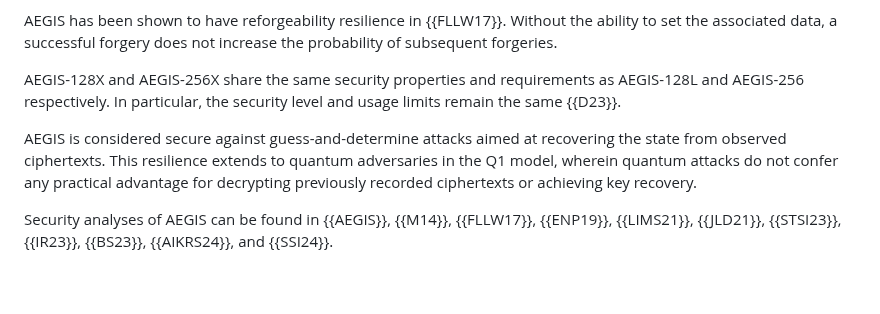
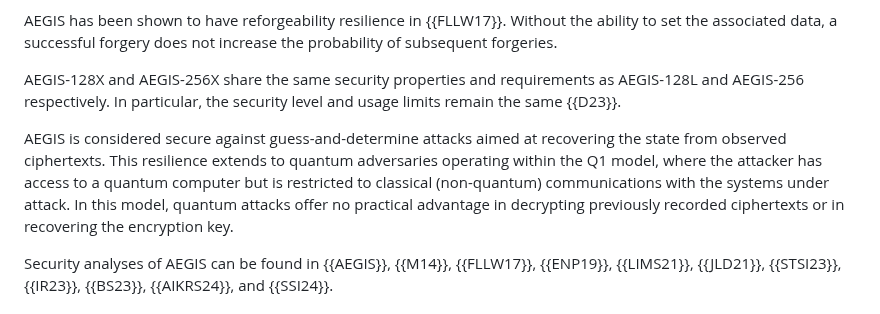
Before and after one commit to cfrg/draft-irtf-cfrg-aegis-aead, a Markdown page: draft-irtf-cfrg-aegis-aead.md, the part around the change. Rendered like a GitHub page; blank space fills up the shorter version.

Commit message:
Explain what the Q1 model is

```diff
--- a/draft-irtf-cfrg-aegis-aead.md
+++ b/draft-irtf-cfrg-aegis-aead.md
@@ -1677,7 +1677,8 @@ AEGIS has been shown to have reforgeability resilience in {{FLLW17}}. Without th
 
 AEGIS-128X and AEGIS-256X share the same security properties and requirements as AEGIS-128L and AEGIS-256 respectively. In particular, the security level and usage limits remain the same {{D23}}.
 
-AEGIS is considered secure against guess-and-determine attacks aimed at recovering the state from observed ciphertexts. This resilience extends to quantum adversaries in the Q1 model, wherein quantum attacks do not confer any practical advantage for decrypting previously recorded ciphertexts or achieving key recovery.
+AEGIS is considered secure against guess-and-determine attacks aimed at recovering the state from observed ciphertexts.
+This resilience extends to quantum adversaries operating within the Q1 model, where the attacker has access to a quantum computer but is restricted to classical (non-quantum) communications with the systems under attack. In this model, quantum attacks offer no practical advantage in decrypting previously recorded ciphertexts or in recovering the encryption key.
 
 Security analyses of AEGIS can be found in {{AEGIS}}, {{M14}}, {{FLLW17}}, {{ENP19}}, {{LIMS21}}, {{JLD21}}, {{STSI23}}, {{IR23}}, {{BS23}}, {{AIKRS24}}, and {{SSI24}}.
 
```
